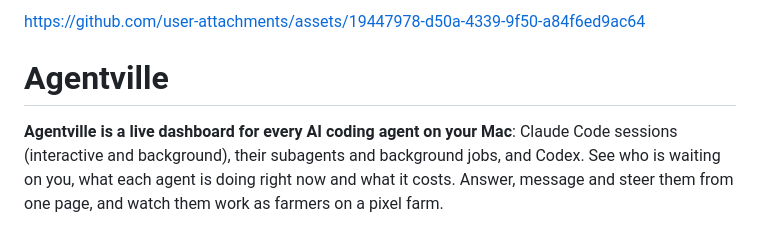
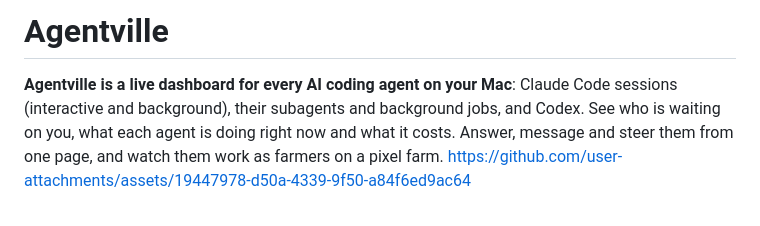
Before and after one commit to hamsathul/agentville, a Markdown page: README.md, the part around the change. Rendered like a GitHub page.

```diff
--- a/README.md
+++ b/README.md
@@ -1,6 +1,6 @@
 
 
-https://github.com/user-attachments/assets/19447978-d50a-4339-9f50-a84f6ed9ac64
+
 
 # Agentville
 
@@ -8,7 +8,7 @@ https://github.com/user-attachments/assets/19447978-d50a-4339-9f50-a84f6ed9ac64
 and background), their subagents and background jobs, and Codex. See who is waiting on you, what
 each agent is doing right now and what it costs. Answer, message and steer them from one page,
 and watch them work as farmers on a pixel farm.
-
+https://github.com/user-attachments/assets/19447978-d50a-4339-9f50-a84f6ed9ac64
 ![The farm view: every agent a farmer, every repo a field](docs/farm.png)
 
 <sub>The farm view, from a demo with made-up sessions. Every farmer is an agent and every field a
```
